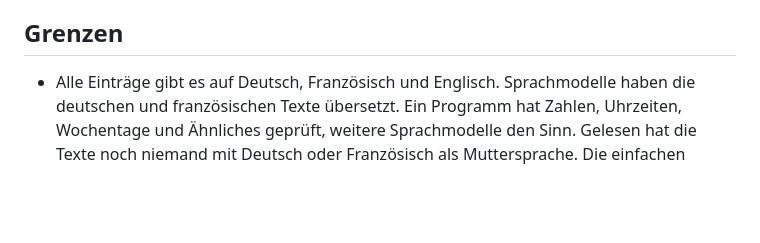
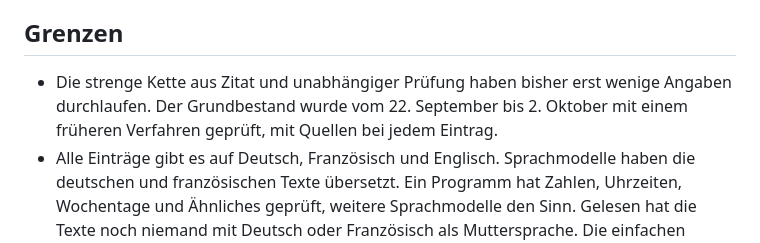
Before and after one commit to avsomg/minitandem, a Markdown page: content/fallstudie.de.md, the part around the change. GitHub-like rendering; blank space fills up the shorter version.

```diff
--- a/content/fallstudie.de.md
+++ b/content/fallstudie.de.md
@@ -100,6 +100,7 @@ waren WCAG 2.2 AA, OWASP ASVS (Stufe 1) und Core Web Vitals; dazu wurden acht ty
 
 ## Grenzen
 
+- Die strenge Kette aus Zitat und unabhängiger Prüfung haben bisher erst wenige Angaben durchlaufen. Der Grundbestand wurde vom 22. September bis 2. Oktober mit einem früheren Verfahren geprüft, mit Quellen bei jedem Eintrag.
 - Alle Einträge gibt es auf Deutsch, Französisch und Englisch. Sprachmodelle haben die deutschen und französischen
   Texte übersetzt. Ein Programm hat Zahlen, Uhrzeiten, Wochentage und Ähnliches geprüft, weitere Sprachmodelle den
   Sinn. Gelesen hat die Texte noch niemand mit Deutsch oder Französisch als Muttersprache. Die einfachen
```
Also changed, not shown: content/fallstudie.en.md (+1 -0 lines).
